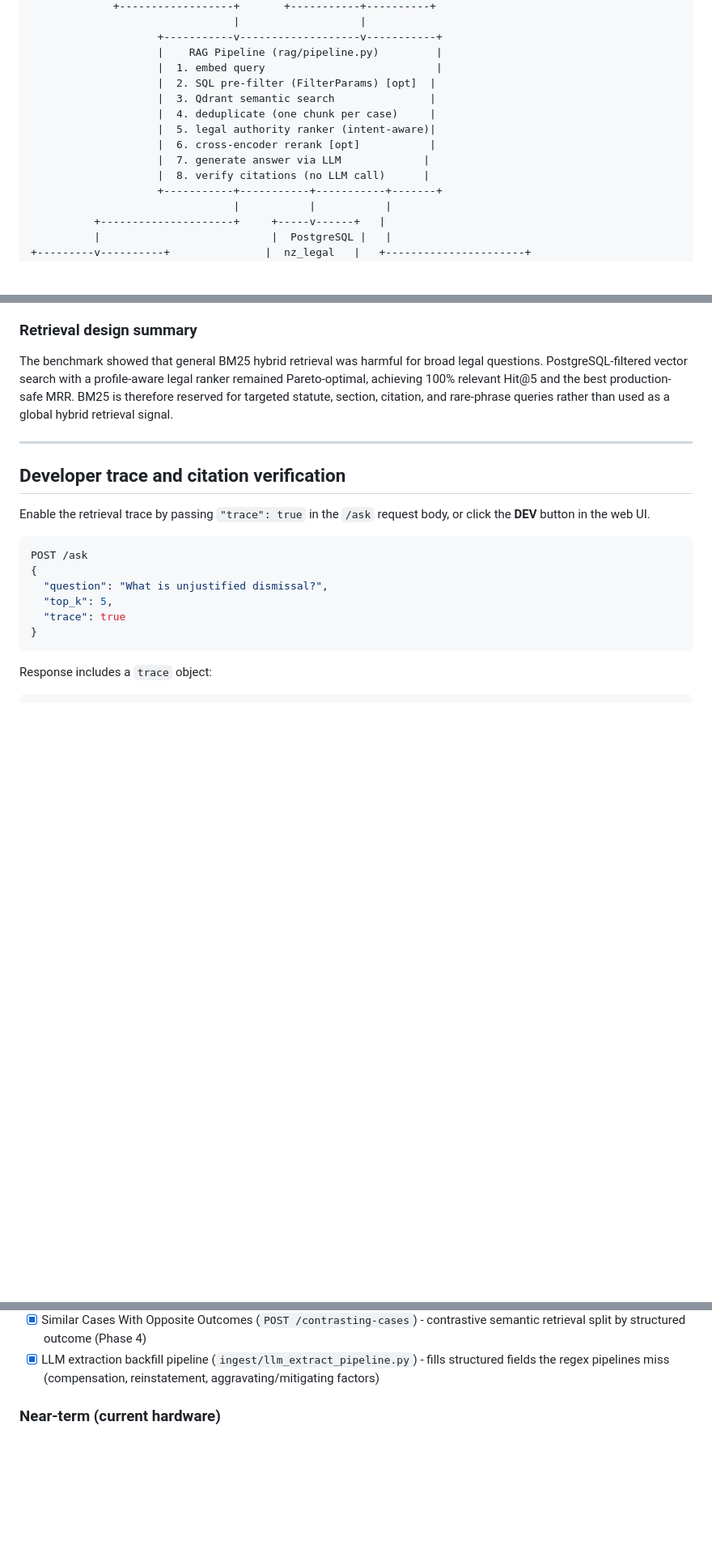
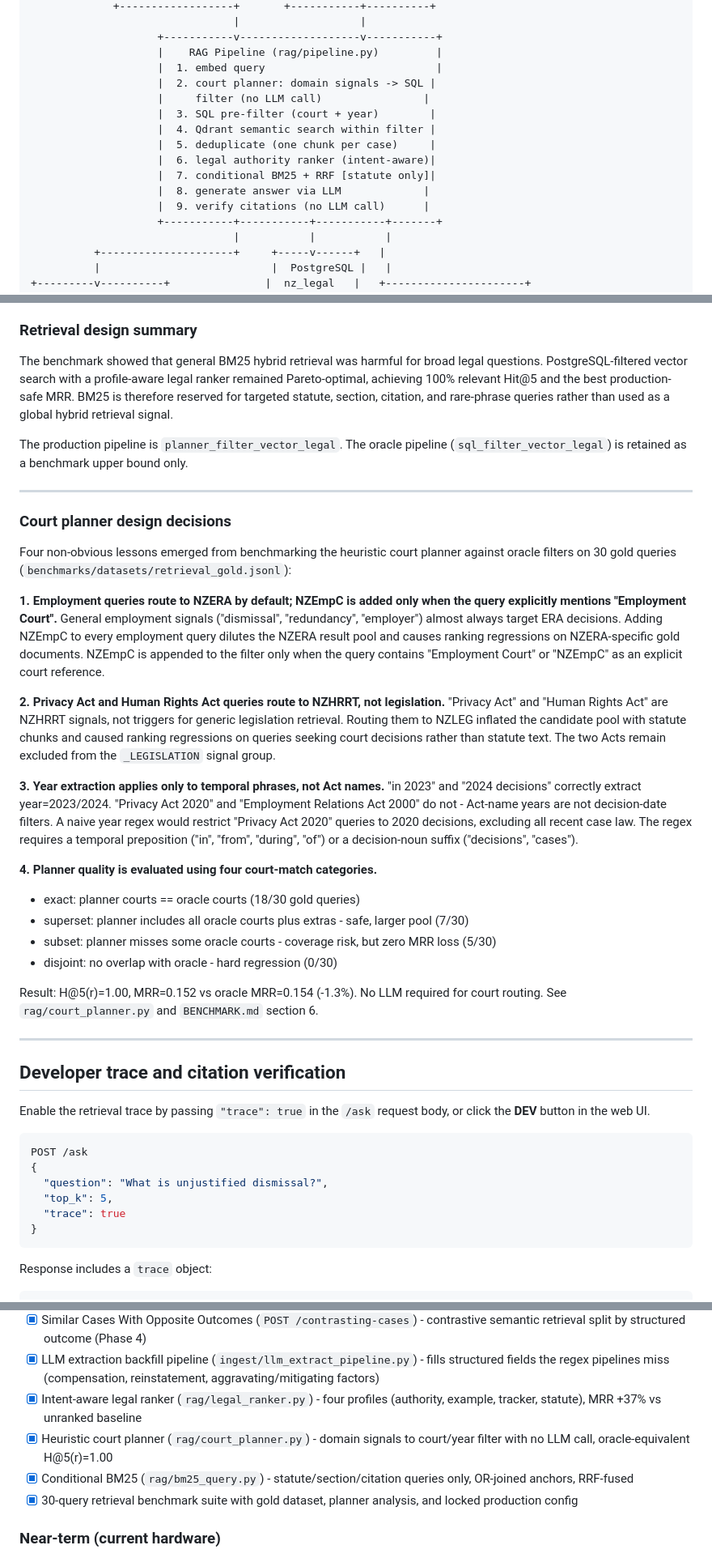
Before and after one commit to jwongso/nz-legal-rag, a Markdown page: README.md, 3 parts joined by grey strips. Shown at 81% size. Drawn GitHub-style; blank space fills up the shorter version.

Commit message:
docs: lock planner as production default, add court planner design decisions to README
- BENCHMARK.md: DEFAULT_PIPELINE -> planner_filter_vector_legal; oracle pipeline
  demoted to benchmark upper bound only. BM25_MODE renamed to conditional_statute_only.
  TRACKER_JOIN_MODE/TRACKER_BOOST_MODE merged into soft_only. COURT_PLANNER added.
  Production routing table updated. Next benchmarks expanded with answer-construction
  rationale (context packing, citation support, answer quality).
- README.md: Architecture diagram updated with court planner step. Added "Court planner
  design decisions" section documenting four planner lessons: NZERA-only default,
  NZHRRT routing for Privacy/HR Act, temporal-phrase-only year extraction, and
  exact/superset/subset/disjoint match taxonomy. Roadmap updated with completed items.

```diff
--- a/README.md
+++ b/README.md
@@ -44,13 +44,15 @@ leaves the machine.
                     +-----------v-------------------v-----------+
                     |    RAG Pipeline (rag/pipeline.py)         |
                     |  1. embed query                           |
-                    |  2. SQL pre-filter (FilterParams) [opt]  |
-                    |  3. Qdrant semantic search               |
-                    |  4. deduplicate (one chunk per case)     |
-                    |  5. legal authority ranker (intent-aware)|
-                    |  6. cross-encoder rerank [opt]           |
-                    |  7. generate answer via LLM             |
-                    |  8. verify citations (no LLM call)      |
+                    |  2. court planner: domain signals -> SQL |
+                    |     filter (no LLM call)                |
+                    |  3. SQL pre-filter (court + year)        |
+                    |  4. Qdrant semantic search within filter |
+                    |  5. deduplicate (one chunk per case)     |
+                    |  6. legal authority ranker (intent-aware)|
+                    |  7. conditional BM25 + RRF [statute only]|
+                    |  8. generate answer via LLM             |
+                    |  9. verify citations (no LLM call)      |
                     +-----------+-----------+-----------+-------+
                                 |           |           |
           +---------------------+     +-----v------+   |
@@ -287,6 +289,46 @@ questions. PostgreSQL-filtered vector search with a profile-aware legal ranker r
 Pareto-optimal, achieving 100% relevant Hit@5 and the best production-safe MRR. BM25
 is therefore reserved for targeted statute, section, citation, and rare-phrase queries
 rather than used as a global hybrid retrieval signal.
+
+The production pipeline is `planner_filter_vector_legal`. The oracle pipeline
+(`sql_filter_vector_legal`) is retained as a benchmark upper bound only.
+
+---
+
+### Court planner design decisions
+
+Four non-obvious lessons emerged from benchmarking the heuristic court planner against
+oracle filters on 30 gold queries (`benchmarks/datasets/retrieval_gold.jsonl`):
+
+**1. Employment queries route to NZERA by default; NZEmpC is added only when
+the query explicitly mentions "Employment Court".**
+General employment signals ("dismissal", "redundancy", "employer") almost always
+target ERA decisions. Adding NZEmpC to every employment query dilutes the NZERA
+result pool and causes ranking regressions on NZERA-specific gold documents.
+NZEmpC is appended to the filter only when the query contains "Employment Court"
+or "NZEmpC" as an explicit court reference.
+
+**2. Privacy Act and Human Rights Act queries route to NZHRRT, not legislation.**
+"Privacy Act" and "Human Rights Act" are NZHRRT signals, not triggers for generic
+legislation retrieval. Routing them to NZLEG inflated the candidate pool with statute
+chunks and caused ranking regressions on queries seeking court decisions rather than
+statute text. The two Acts remain excluded from the `_LEGISLATION` signal group.
+
+**3. Year extraction applies only to temporal phrases, not Act names.**
+"in 2023" and "2024 decisions" correctly extract year=2023/2024. "Privacy Act 2020"
+and "Employment Relations Act 2000" do not - Act-name years are not decision-date
+filters. A naive year regex would restrict "Privacy Act 2020" queries to 2020
+decisions, excluding all recent case law. The regex requires a temporal preposition
+("in", "from", "during", "of") or a decision-noun suffix ("decisions", "cases").
+
+**4. Planner quality is evaluated using four court-match categories.**
+- exact: planner courts == oracle courts (18/30 gold queries)
+- superset: planner includes all oracle courts plus extras - safe, larger pool (7/30)
+- subset: planner misses some oracle courts - coverage risk, but zero MRR loss (5/30)
+- disjoint: no overlap with oracle - hard regression (0/30)
+
+Result: H@5(r)=1.00, MRR=0.152 vs oracle MRR=0.154 (-1.3%). No LLM required
+for court routing. See `rag/court_planner.py` and `BENCHMARK.md` section 6.
 
 ---
 
@@ -644,6 +686,10 @@ via SYCL/oneAPI. Planned as 24/7 always-on inference node running Gentoo Linux.
 - [x] Automated test suite: 114 tests covering API, retrieval, quality, and latency
 - [x] Similar Cases With Opposite Outcomes (`POST /contrasting-cases`) - contrastive semantic retrieval split by structured outcome (Phase 4)
 - [x] LLM extraction backfill pipeline (`ingest/llm_extract_pipeline.py`) - fills structured fields the regex pipelines miss (compensation, reinstatement, aggravating/mitigating factors)
+- [x] Intent-aware legal ranker (`rag/legal_ranker.py`) - four profiles (authority, example, tracker, statute), MRR +37% vs unranked baseline
+- [x] Heuristic court planner (`rag/court_planner.py`) - domain signals to court/year filter with no LLM call, oracle-equivalent H@5(r)=1.00
+- [x] Conditional BM25 (`rag/bm25_query.py`) - statute/section/citation queries only, OR-joined anchors, RRF-fused
+- [x] 30-query retrieval benchmark suite with gold dataset, planner analysis, and locked production config
 
 ### Near-term (current hardware)
 
```
Also changed, not shown: other parts of README.md (+1 -1 lines), BENCHMARK.md (+20 -12 lines).
